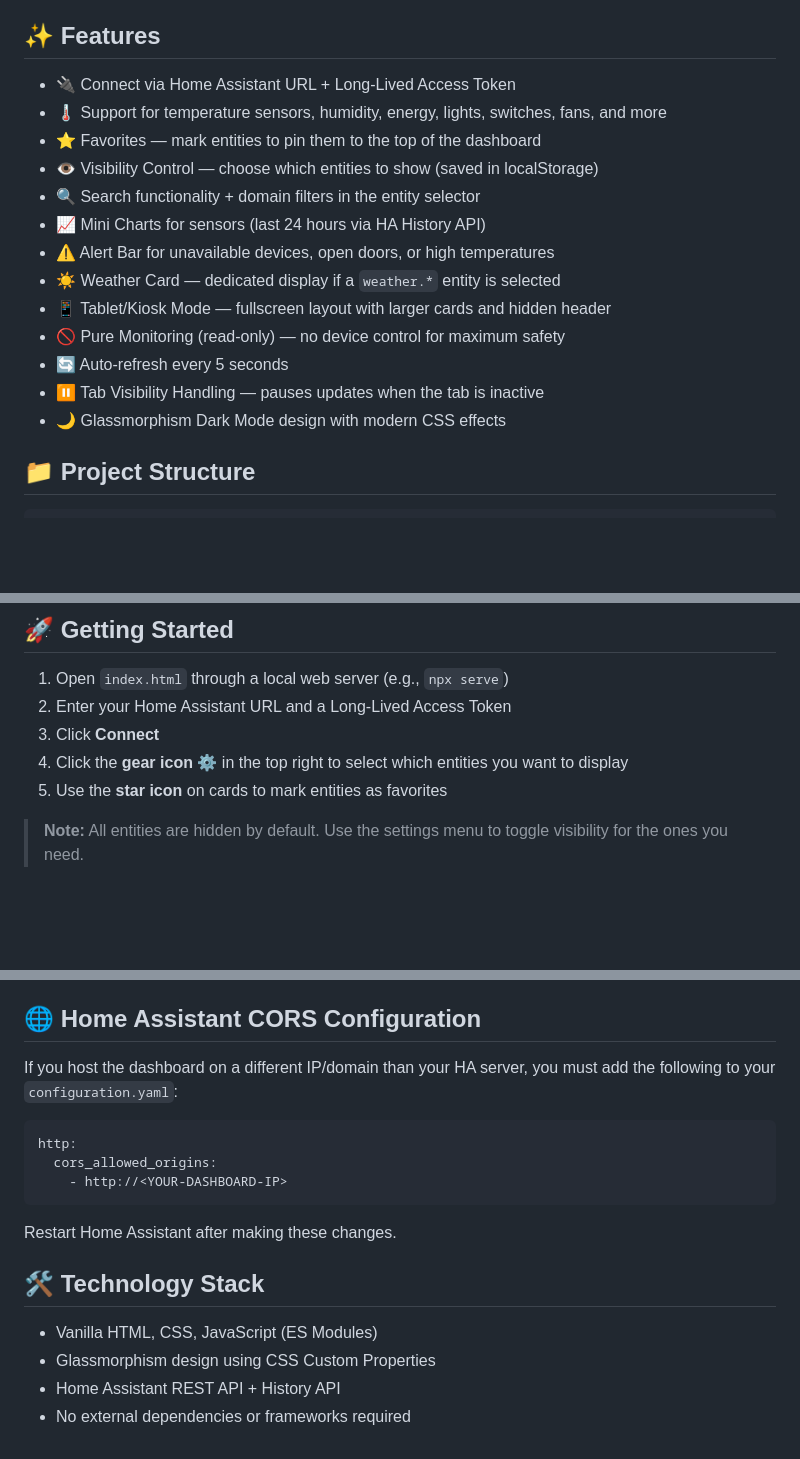
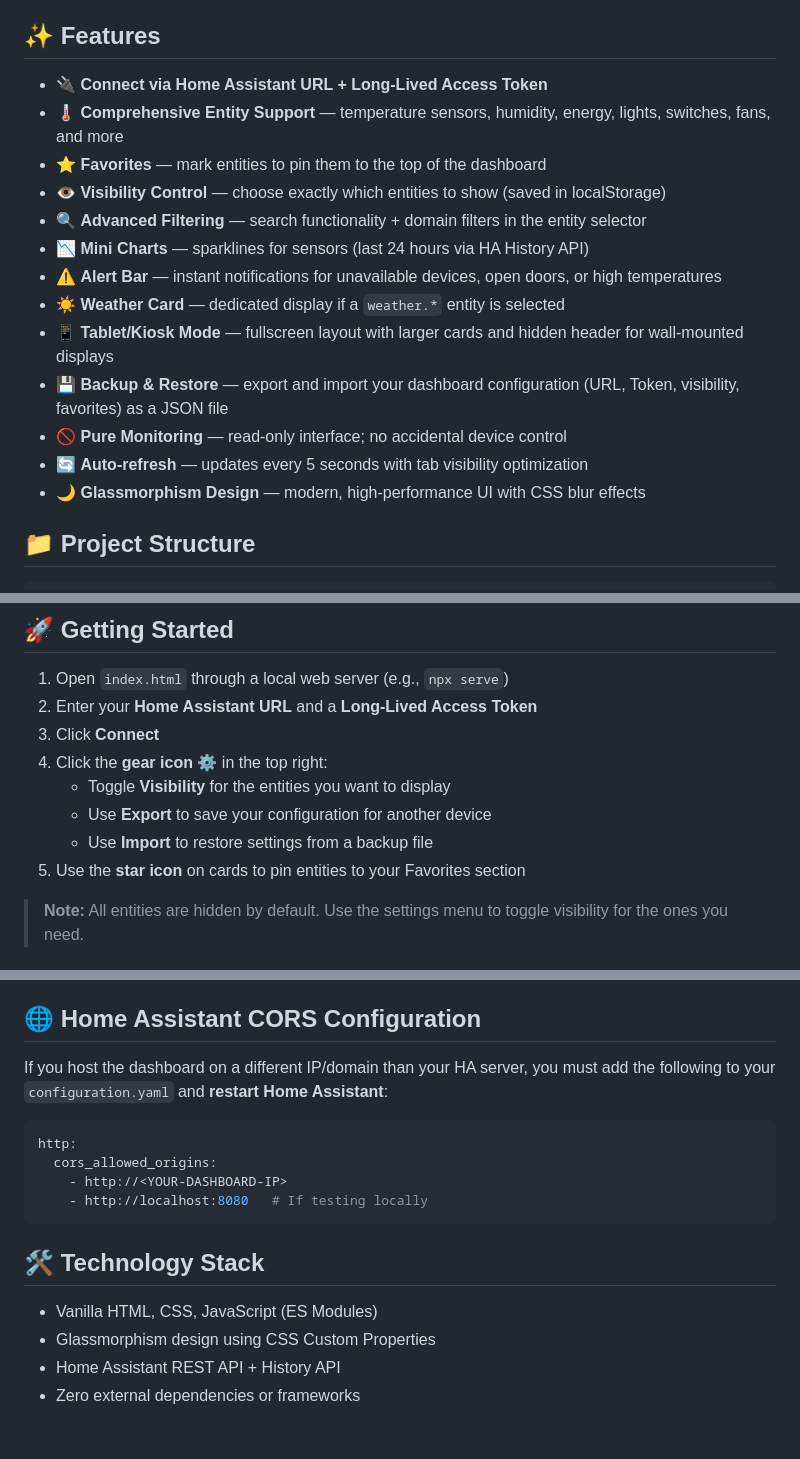
Before and after one commit to doublesytems/hoas-dash, a Markdown page: README.md, 3 parts joined by grey strips. GitHub-like rendering; blank space fills up the shorter version.

Commit message:
Update README with Backup & Restore functionality and English documentation

````diff
--- a/README.md
+++ b/README.md
@@ -4,19 +4,19 @@ A fast, mobile-friendly **read-only** web dashboard for Home Assistant. Connects
 
 ## ✨ Features
 
-- 🔌 Connect via Home Assistant URL + Long-Lived Access Token
-- 🌡️ Support for temperature sensors, humidity, energy, lights, switches, fans, and more
-- ⭐ Favorites — mark entities to pin them to the top of the dashboard
-- 👁️ Visibility Control — choose which entities to show (saved in localStorage)
-- 🔍 Search functionality + domain filters in the entity selector
-- 📈 Mini Charts for sensors (last 24 hours via HA History API)
-- ⚠️ Alert Bar for unavailable devices, open doors, or high temperatures
-- ☀️ Weather Card — dedicated display if a `weather.*` entity is selected
-- 📱 Tablet/Kiosk Mode — fullscreen layout with larger cards and hidden header
-- 🚫 Pure Monitoring (read-only) — no device control for maximum safety
-- 🔄 Auto-refresh every 5 seconds
-- ⏸️ Tab Visibility Handling — pauses updates when the tab is inactive
-- 🌙 Glassmorphism Dark Mode design with modern CSS effects
+- 🔌 **Connect via Home Assistant URL + Long-Lived Access Token**
+- 🌡️ **Comprehensive Entity Support** — temperature sensors, humidity, energy, lights, switches, fans, and more
+- ⭐ **Favorites** — mark entities to pin them to the top of the dashboard
+- 👁️ **Visibility Control** — choose exactly which entities to show (saved in localStorage)
+- 🔍 **Advanced Filtering** — search functionality + domain filters in the entity selector
+- 📉 **Mini Charts** — sparklines for sensors (last 24 hours via HA History API)
+- ⚠️ **Alert Bar** — instant notifications for unavailable devices, open doors, or high temperatures
+- ☀️ **Weather Card** — dedicated display if a `weather.*` entity is selected
+- 📱 **Tablet/Kiosk Mode** — fullscreen layout with larger cards and hidden header for wall-mounted displays
+- 💾 **Backup & Restore** — export and import your dashboard configuration (URL, Token, visibility, favorites) as a JSON file
+- 🚫 **Pure Monitoring** — read-only interface; no accidental device control
+- 🔄 **Auto-refresh** — updates every 5 seconds with tab visibility optimization
+- 🌙 **Glassmorphism Design** — modern, high-performance UI with CSS blur effects
 
 ## 📁 Project Structure
 
@@ -37,10 +37,13 @@ hoas-dash/
 ## 🚀 Getting Started
 
 1. Open `index.html` through a local web server (e.g., `npx serve`)
-2. Enter your Home Assistant URL and a Long-Lived Access Token
+2. Enter your **Home Assistant URL** and a **Long-Lived Access Token**
 3. Click **Connect**
-4. Click the **gear icon** ⚙️ in the top right to select which entities you want to display
-5. Use the **star icon** on cards to mark entities as favorites
+4. Click the **gear icon** ⚙️ in the top right:
+    - Toggle **Visibility** for the entities you want to display
+    - Use **Export** to save your configuration for another device
+    - Use **Import** to restore settings from a backup file
+5. Use the **star icon** on cards to pin entities to your Favorites section
 
 > **Note:** All entities are hidden by default. Use the settings menu to toggle visibility for the ones you need.
 
@@ -68,19 +71,18 @@ In Home Assistant, go to **Profile → Long-Lived Access Tokens → Create Token
 
 ## 🌐 Home Assistant CORS Configuration
 
-If you host the dashboard on a different IP/domain than your HA server, you must add the following to your `configuration.yaml`:
+If you host the dashboard on a different IP/domain than your HA server, you must add the following to your `configuration.yaml` and **restart Home Assistant**:
 
 ```yaml
 http:
   cors_allowed_origins:
     - http://<YOUR-DASHBOARD-IP>
+    - http://localhost:8080   # If testing locally
 ```
-
-Restart Home Assistant after making these changes.
 
 ## 🛠️ Technology Stack
 
 - Vanilla HTML, CSS, JavaScript (ES Modules)
 - Glassmorphism design using CSS Custom Properties
 - Home Assistant REST API + History API
-- No external dependencies or frameworks required
+- Zero external dependencies or frameworks
````
